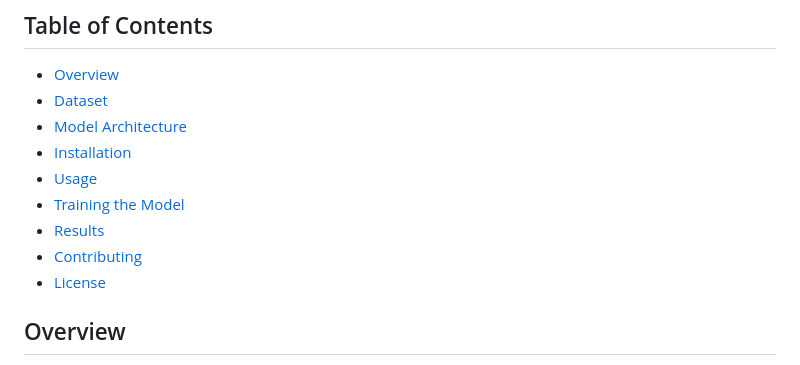
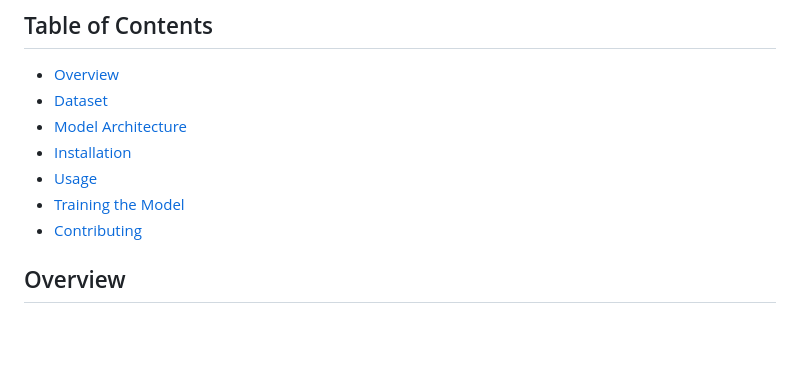
Before and after one commit to khaled87ahmed/Image-Captioning-InceptionV3-LSTM, a Markdown page: README.md, the part around the change. Rendered like a GitHub page; blank space fills up the shorter version.

```diff
--- a/README.md
+++ b/README.md
@@ -9,9 +9,7 @@ This repository contains the implementation of an **Image Captioning Model** usi
 - [Installation](#installation)
 - [Usage](#usage)
 - [Training the Model](#training-the-model)
-- [Results](#results)
 - [Contributing](#contributing)
-- [License](#license)
 
 ## Overview
 Image captioning is the task of generating a textual description of an image. This model combines deep learning techniques for both **Computer Vision** and **Natural Language Processing** to generate meaningful captions from images. It leverages **InceptionV3** for image feature extraction and **LSTM** for generating captions based on the image features.
```
